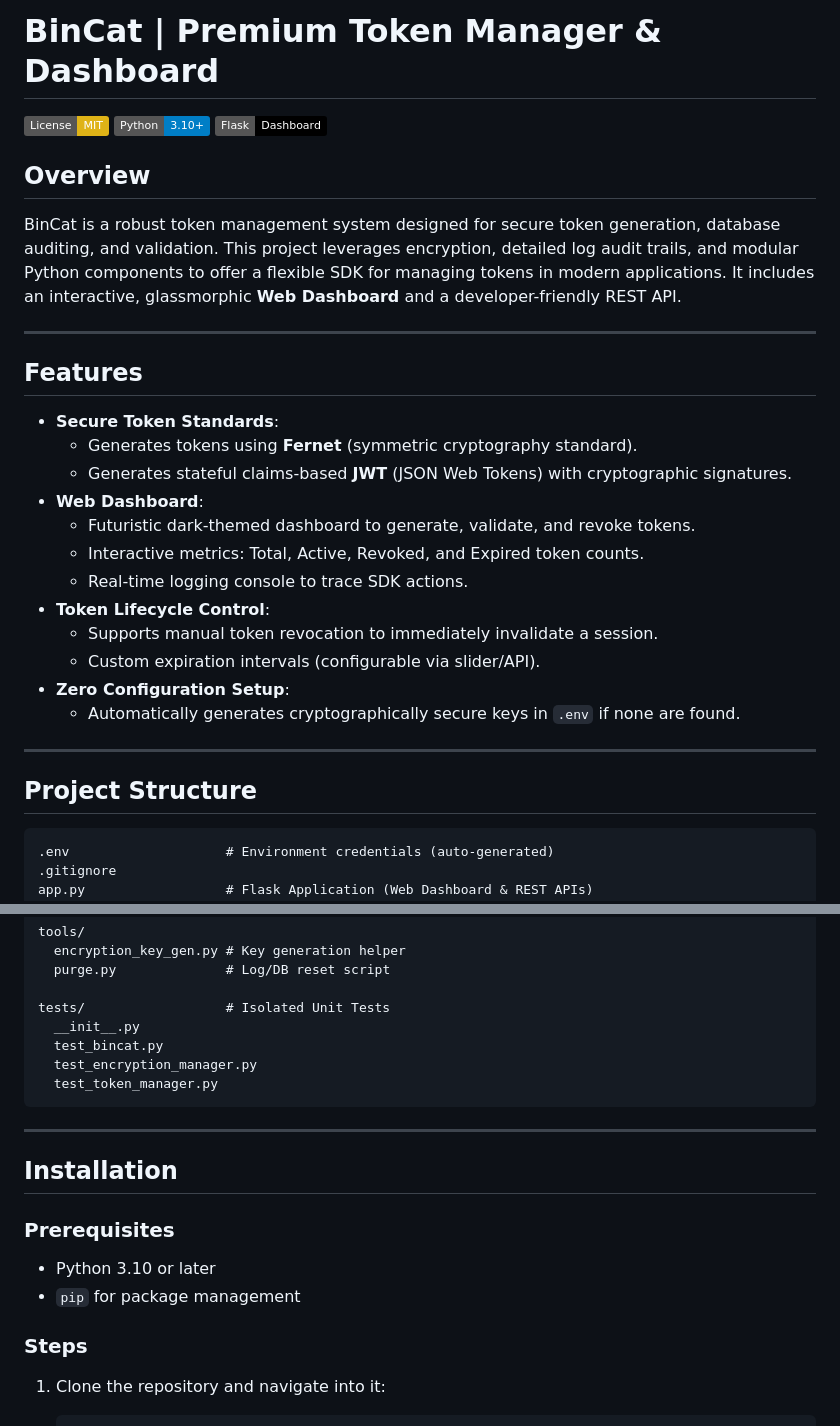
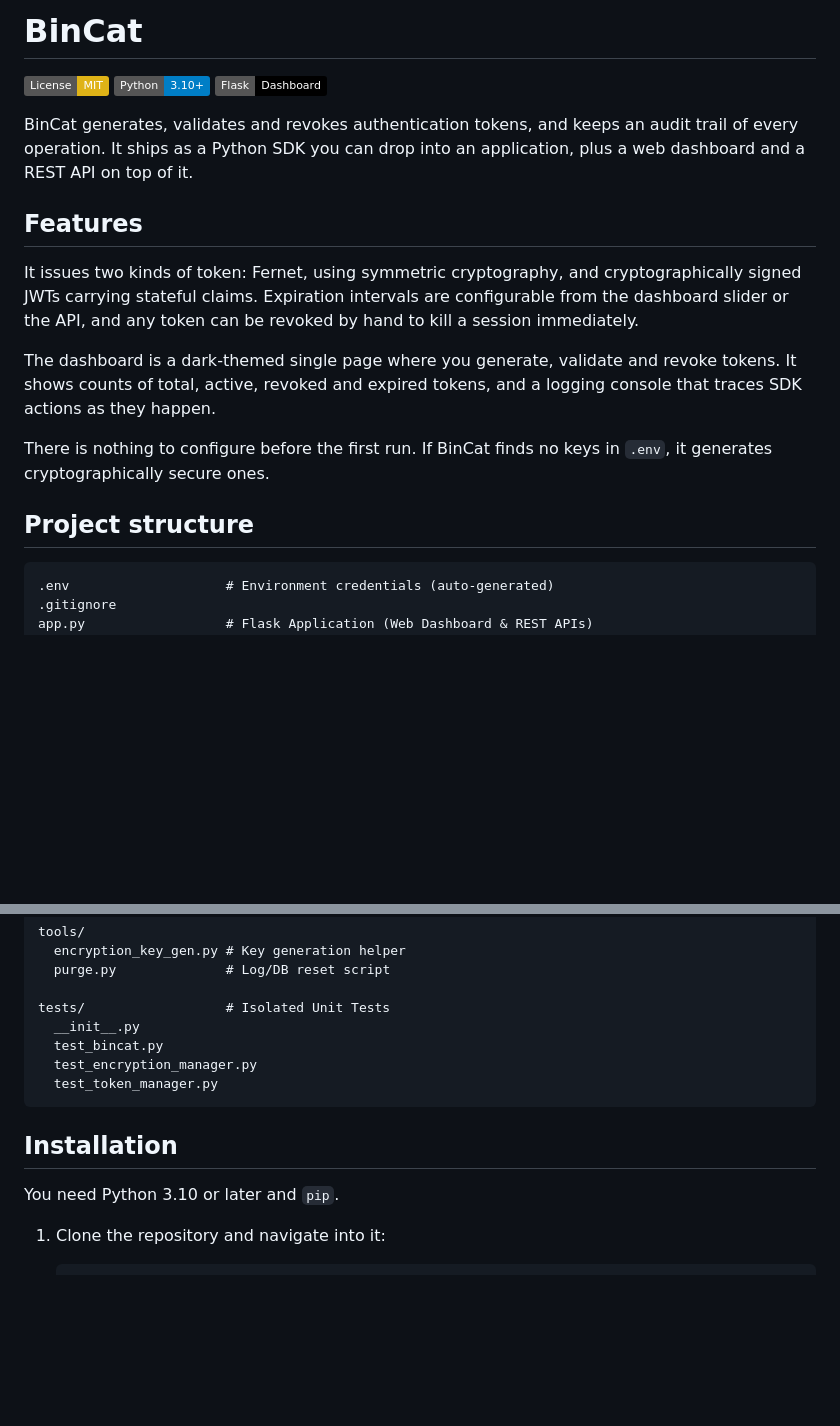
Before and after one commit to eduolihez/BinCat, a Markdown page: README.md, 2 parts joined by grey strips. Rendered like a GitHub page; badges without logos; blank space fills up the shorter version.

````diff
--- a/README.md
+++ b/README.md
@@ -1,31 +1,29 @@
-# BinCat | Premium Token Manager & Dashboard
+# BinCat
 
 [![License: MIT](https://img.shields.io/badge/License-MIT-yellow.svg)](LICENSE)
 [![Python 3.10+](https://img.shields.io/badge/Python-3.10%2B-blue.svg)](https://www.python.org/)
 [![Flask](https://img.shields.io/badge/Flask-Dashboard-000000.svg?logo=flask&logoColor=white)](https://flask.palletsprojects.com/)
 
-## Overview
-BinCat is a robust token management system designed for secure token generation, database auditing, and validation. This project leverages encryption, detailed log audit trails, and modular Python components to offer a flexible SDK for managing tokens in modern applications. It includes an interactive, glassmorphic **Web Dashboard** and a developer-friendly REST API.
-
----
+BinCat generates, validates and revokes authentication tokens, and keeps an
+audit trail of every operation. It ships as a Python SDK you can drop into an
+application, plus a web dashboard and a REST API on top of it.
 
 ## Features
-- **Secure Token Standards**:
-  - Generates tokens using **Fernet** (symmetric cryptography standard).
-  - Generates stateful claims-based **JWT** (JSON Web Tokens) with cryptographic signatures.
-- **Web Dashboard**:
-  - Futuristic dark-themed dashboard to generate, validate, and revoke tokens.
-  - Interactive metrics: Total, Active, Revoked, and Expired token counts.
-  - Real-time logging console to trace SDK actions.
-- **Token Lifecycle Control**:
-  - Supports manual token revocation to immediately invalidate a session.
-  - Custom expiration intervals (configurable via slider/API).
-- **Zero Configuration Setup**:
-  - Automatically generates cryptographically secure keys in `.env` if none are found.
 
----
+It issues two kinds of token: Fernet, using symmetric cryptography, and
+cryptographically signed JWTs carrying stateful claims. Expiration intervals
+are configurable from the dashboard slider or the API, and any token can be
+revoked by hand to kill a session immediately.
 
-## Project Structure
+The dashboard is a dark-themed single page where you generate, validate and
+revoke tokens. It shows counts of total, active, revoked and expired tokens,
+and a logging console that traces SDK actions as they happen.
+
+There is nothing to configure before the first run. If BinCat finds no keys in
+`.env`, it generates cryptographically secure ones.
+
+## Project structure
+
 ```
 .env                    # Environment credentials (auto-generated)
 .gitignore
@@ -56,15 +54,10 @@ tests/                  # Isolated Unit Tests
   test_token_manager.py
 ```
 
----
-
 ## Installation
 
-### Prerequisites
-- Python 3.10 or later
-- `pip` for package management
+You need Python 3.10 or later and `pip`.
 
-### Steps
 1. Clone the repository and navigate into it:
    ```bash
    git clone https://github.com/eduolihez/BinCat.git
````
Also changed, not shown: other parts of README.md (+25 -26 lines).
